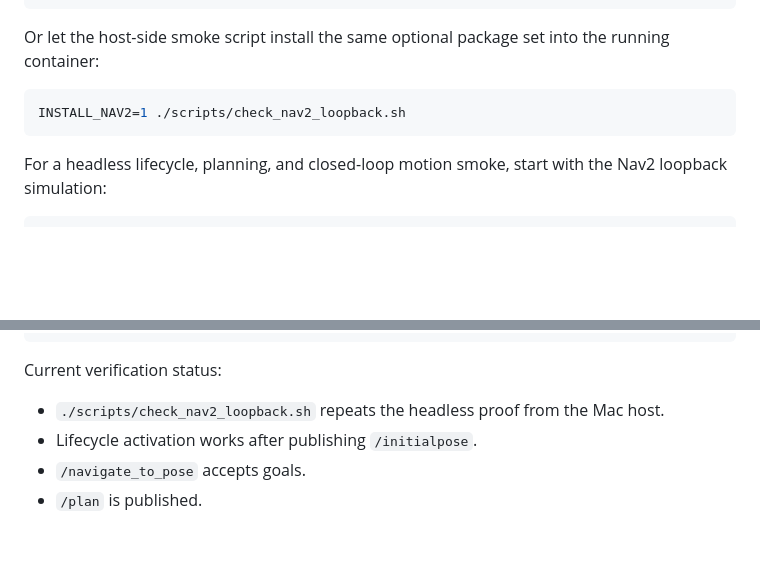
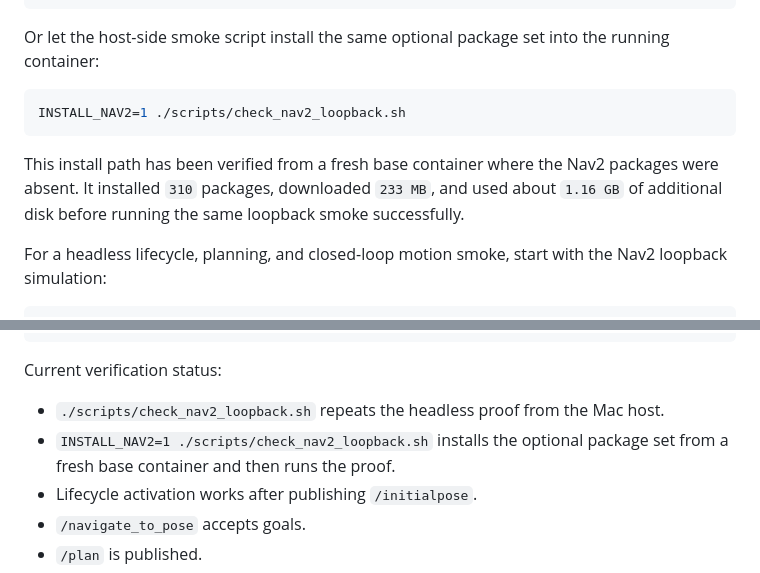
Before and after one commit to sandeep-devarapalli/ros2-mac-container, a Markdown page: docs/simulation_navigation.md, 2 parts joined by grey strips. GitHub-like rendering; blank space fills up the shorter version.

````diff
--- a/docs/simulation_navigation.md
+++ b/docs/simulation_navigation.md
@@ -142,6 +142,8 @@ Or let the host-side smoke script install the same optional package set into the
 INSTALL_NAV2=1 ./scripts/check_nav2_loopback.sh
 ```
 
+This install path has been verified from a fresh base container where the Nav2 packages were absent. It installed `310` packages, downloaded `233 MB`, and used about `1.16 GB` of additional disk before running the same loopback smoke successfully.
+
 For a headless lifecycle, planning, and closed-loop motion smoke, start with the Nav2 loopback simulation:
 
 ```bash
@@ -181,6 +183,7 @@ ros2 action send_goal /navigate_to_pose nav2_msgs/action/NavigateToPose \
 Current verification status:
 
 - `./scripts/check_nav2_loopback.sh` repeats the headless proof from the Mac host.
+- `INSTALL_NAV2=1 ./scripts/check_nav2_loopback.sh` installs the optional package set from a fresh base container and then runs the proof.
 - Lifecycle activation works after publishing `/initialpose`.
 - `/navigate_to_pose` accepts goals.
 - `/plan` is published.
````
Also changed, not shown: README.md (+3 -3 lines), docs/runtime_verification.md (+39 -1 lines).
